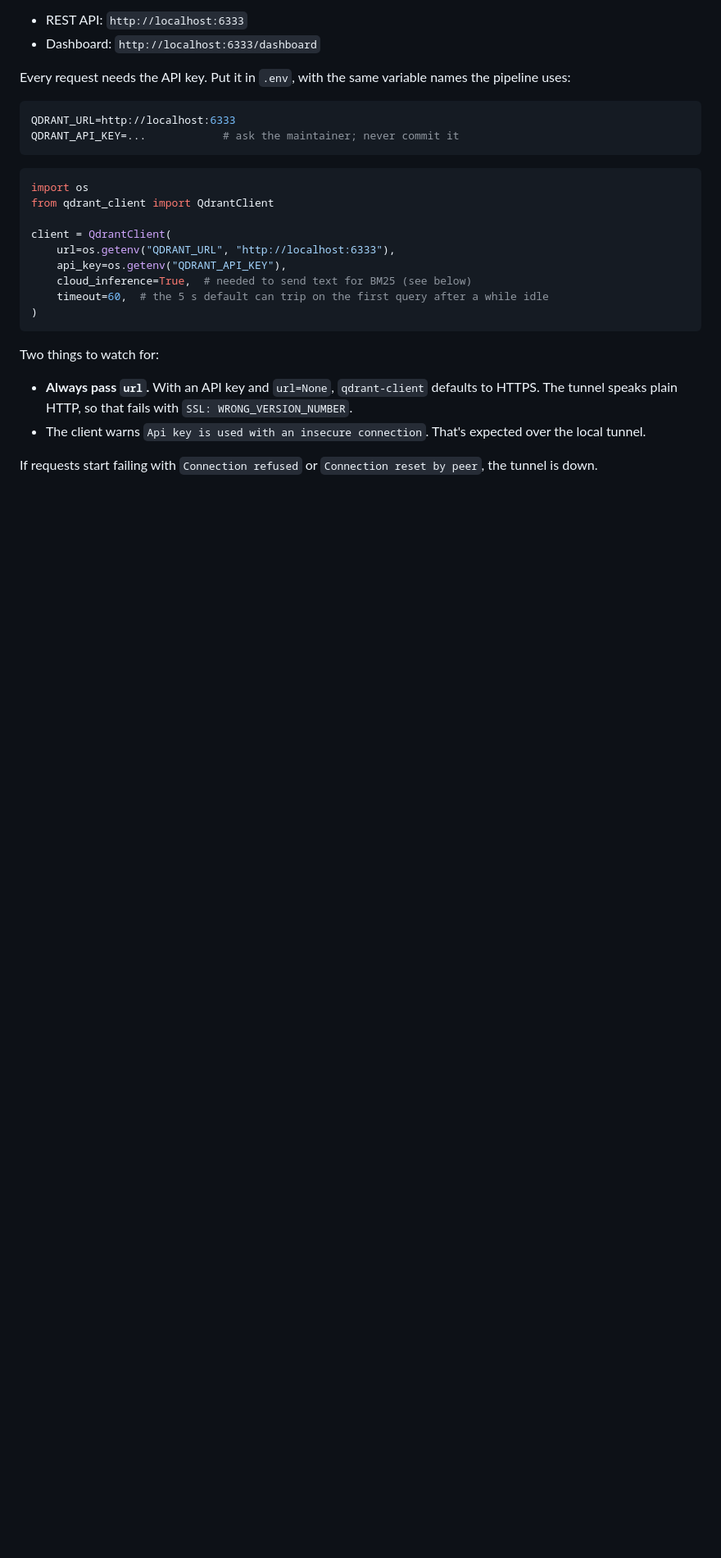
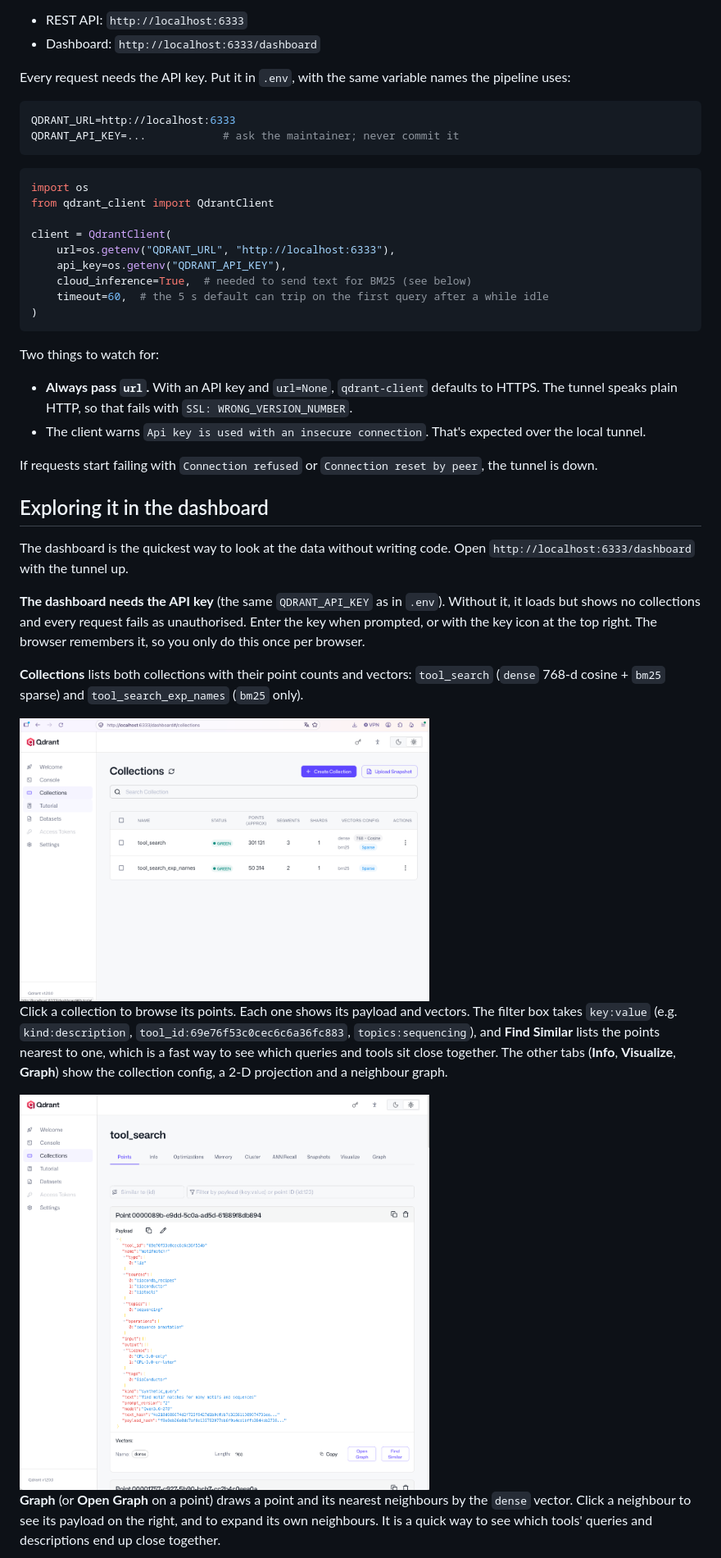
Before and after one commit to EvaMart/search-eval, a Markdown page: docs/qdrant.md, the part around one of its changes. Shown at 82% size. GitHub-like rendering; pictures changed too: docs/img/qdrant_collections.png (added), docs/img/qdrant_points.png (added); blank space fills up the shorter version.

```diff
--- a/docs/qdrant.md
+++ b/docs/qdrant.md
@@ -44,3 +51,33 @@ Two things to watch for:
 If requests start failing with `Connection refused` or `Connection reset by peer`,
 the tunnel is down.
 
+## Exploring it in the dashboard
+
+The dashboard is the quickest way to look at the data without writing code. Open
+`http://localhost:6333/dashboard` with the tunnel up.
+
+**The dashboard needs the API key** (the same `QDRANT_API_KEY` as in `.env`). Without
+it, it loads but shows no collections and every request fails as unauthorised. Enter
+the key when prompted, or with the key icon at the top right. The browser remembers
+it, so you only do this once per browser.
+
+**Collections** lists both collections with their point counts and vectors:
+`tool_search` (`dense` 768-d cosine + `bm25` sparse) and `tool_search_exp_names`
+(`bm25` only).
+
+<img src="img/qdrant_collections.png" alt="Qdrant dashboard: the collections list" width="500">
+
+Click a collection to browse its points. Each one shows its payload and vectors.
+The filter box takes `key:value` (e.g. `kind:description`, `tool_id:69e76f53c0cec6c6a36fc883`,
+`topics:sequencing`), and **Find Similar** lists the points nearest to one, which is a
+fast way to see which queries and tools sit close together. The other tabs (**Info**,
+**Visualize**, **Graph**) show the collection config, a 2-D projection and a
+neighbour graph.
+
+<img src="img/qdrant_points.png" alt="A synthetic query point in tool_search" width="500">
+
+**Graph** (or **Open Graph** on a point) draws a point and its nearest neighbours by
+the `dense` vector. Click a neighbour to see its payload on the right, and to expand
+its own neighbours. It is a quick way to see which tools' queries and descriptions
+end up close together.
+
```
Also changed, not shown: other parts of docs/qdrant.md (+51 -6 lines), README.md (+3 -2 lines), docs/img/qdrant_graph.png (added).
